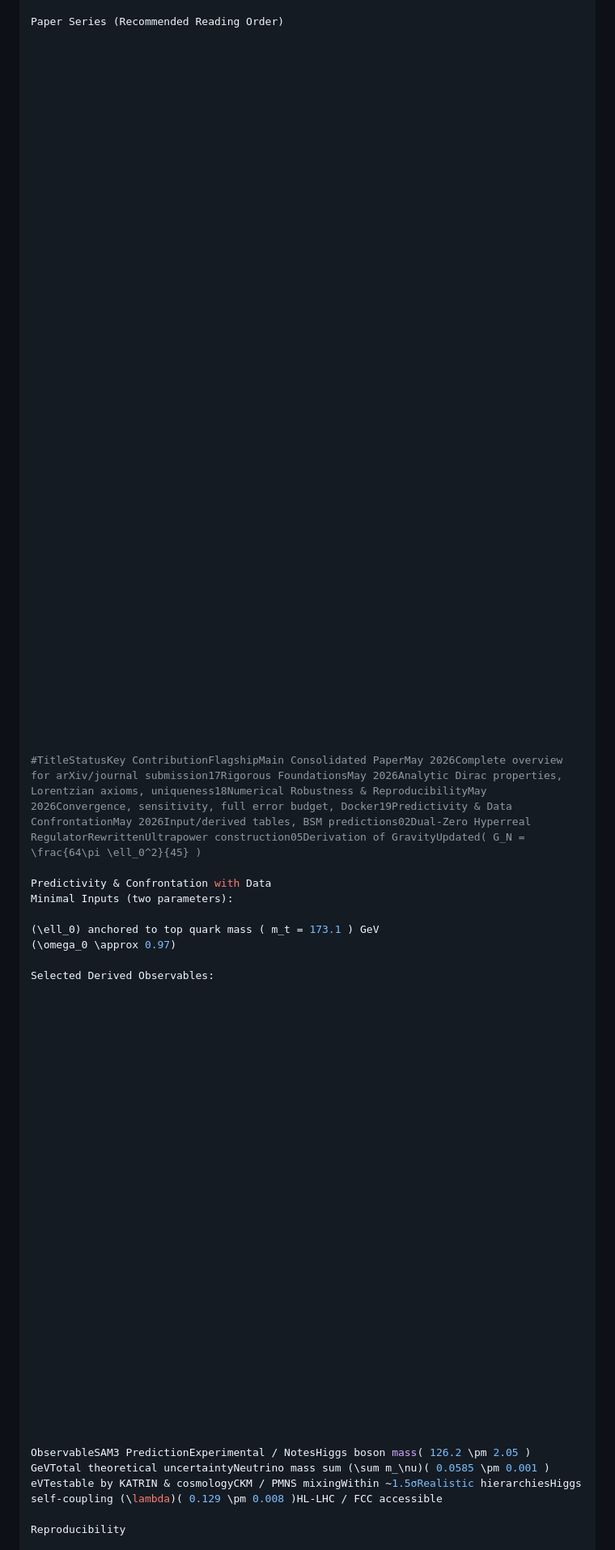
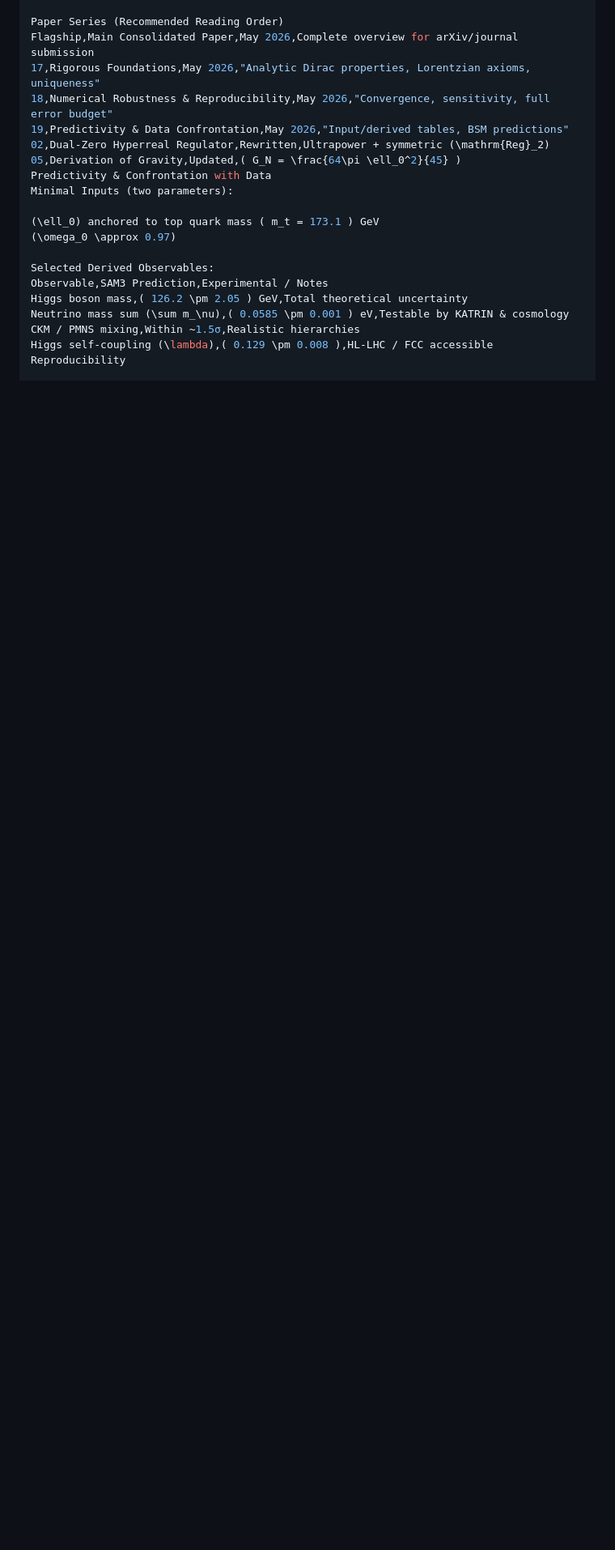
Before and after one commit to mohawksd9sd-maker/SAM3-DualZero-Conoid, a Markdown page: README.md, the part around one of its changes. Shown at 81% size. GitHub-like rendering; blank space fills up the shorter version.

```diff
--- a/README.md
+++ b/README.md
@@ -62,54 +57,11 @@ text├── papers/                          # All LaTeX documents
 
 Paper Series (Recommended Reading Order)
-
-
-
-
-
-
-
-
-
-
-
-
-
-
-
-
-
-
-
-
-
-
-
-
-
-
-
-
-
-
-
-
-
-
-
-
-
-
-
-
-
-
-
-
-
-
-
-#TitleStatusKey ContributionFlagshipMain Consolidated PaperMay 2026Complete overview for arXiv/journal submission17Rigorous FoundationsMay 2026Analytic Dirac properties, Lorentzian axioms, uniqueness18Numerical Robustness & ReproducibilityMay 2026Convergence, sensitivity, full error budget, Docker19Predictivity & Data ConfrontationMay 2026Input/derived tables, BSM predictions02Dual-Zero Hyperreal RegulatorRewrittenUltrapower construction05Derivation of GravityUpdated( G_N = \frac{64\pi \ell_0^2}{45} )
-
+Flagship,Main Consolidated Paper,May 2026,Complete overview for arXiv/journal submission
+17,Rigorous Foundations,May 2026,"Analytic Dirac properties, Lorentzian axioms, uniqueness"
+18,Numerical Robustness & Reproducibility,May 2026,"Convergence, sensitivity, full error budget"
+19,Predictivity & Data Confrontation,May 2026,"Input/derived tables, BSM predictions"
+02,Dual-Zero Hyperreal Regulator,Rewritten,Ultrapower + symmetric (\mathrm{Reg}_2)
+05,Derivation of Gravity,Updated,( G_N = \frac{64\pi \ell_0^2}{45} )
 Predictivity & Confrontation with Data
 Minimal Inputs (two parameters):
 
@@ -117,37 +69,10 @@ Minimal Inputs (two parameters):
 (\omega_0 \approx 0.97)
 
 Selected Derived Observables:
-
-
-
-
-
-
-
-
-
-
-
-
-
-
-
-
-
-
-
-
-
-
-
-
-
-
-
-
-
-
-ObservableSAM3 PredictionExperimental / NotesHiggs boson mass( 126.2 \pm 2.05 ) GeVTotal theoretical uncertaintyNeutrino mass sum (\sum m_\nu)( 0.0585 \pm 0.001 ) eVTestable by KATRIN & cosmologyCKM / PMNS mixingWithin ~1.5σRealistic hierarchiesHiggs self-coupling (\lambda)( 0.129 \pm 0.008 )HL-LHC / FCC accessible
-
+Observable,SAM3 Prediction,Experimental / Notes
+Higgs boson mass,( 126.2 \pm 2.05 ) GeV,Total theoretical uncertainty
+Neutrino mass sum (\sum m_\nu),( 0.0585 \pm 0.001 ) eV,Testable by KATRIN & cosmology
+CKM / PMNS mixing,Within ~1.5σ,Realistic hierarchies
+Higgs self-coupling (\lambda),( 0.129 \pm 0.008 ),HL-LHC / FCC accessible
 Reproducibility
 
```
Also changed, not shown: other parts of README.md (+27 -34 lines).
